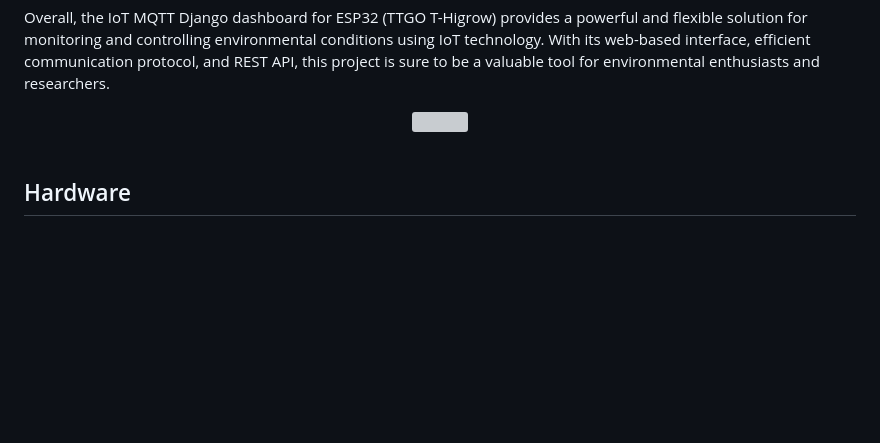
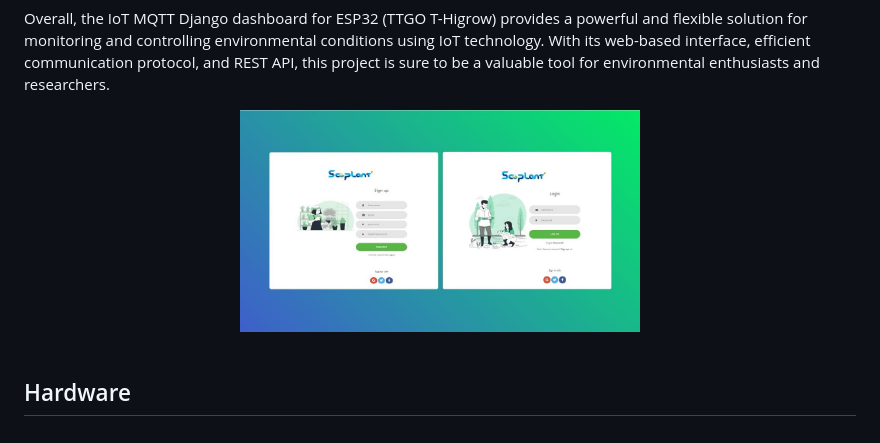
Before and after one commit to alialaei1/IOT-MQTT-Dashboard-for-ESP32-Plant-Sensor, a Markdown page: README.md, the part around the change. Drawn GitHub-style; blank space fills up the shorter version; grey boxes are pictures that could not be loaded.

```diff
--- a/README.md
+++ b/README.md
@@ -11,7 +11,7 @@ The web-based dashboard is designed using Django's templating system and is opti
 Overall, the IoT MQTT Django dashboard for ESP32 (TTGO T-Higrow) provides a powerful and flexible solution for monitoring and controlling environmental conditions using IoT technology. With its web-based interface, efficient communication protocol, and REST API, this project is sure to be a valuable tool for environmental enthusiasts and researchers.
 
 
-<div align="center"><a href="#"><img src="assets/images/v1.jpg" width="400" ></a><br><br></div>
+<div align="center"><a href="#"><img src="assets/images/v1.JPG" width="400" ></a><br><br></div>
 
 
 ## Hardware
```
